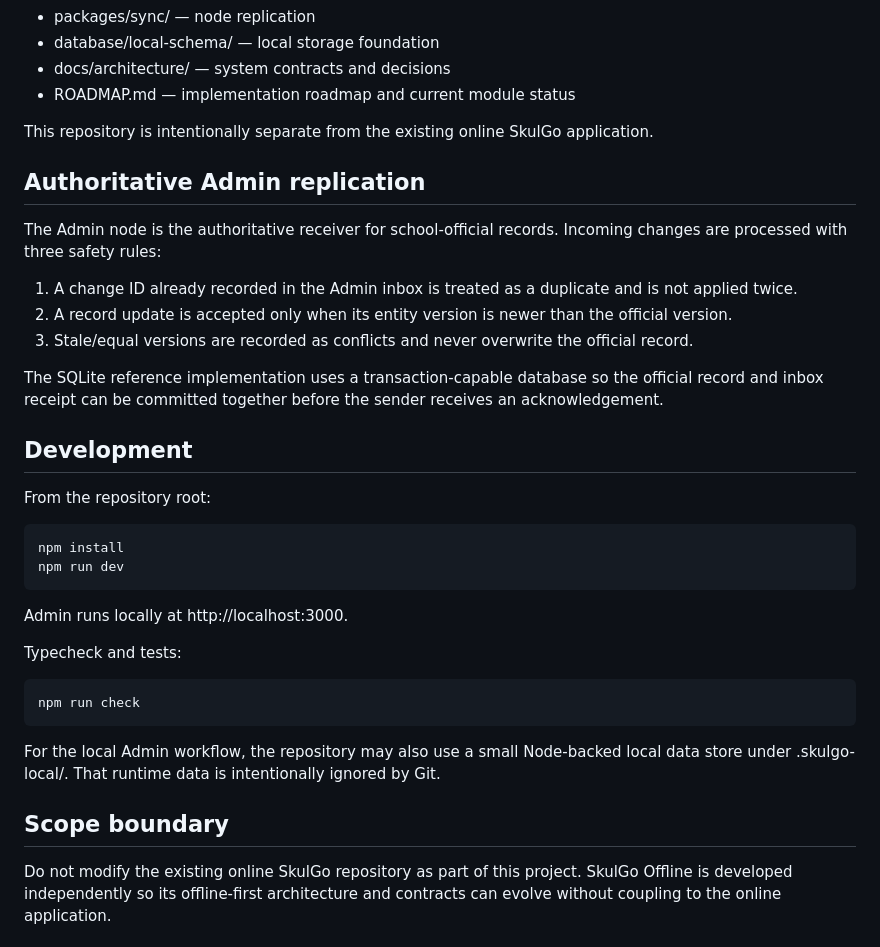
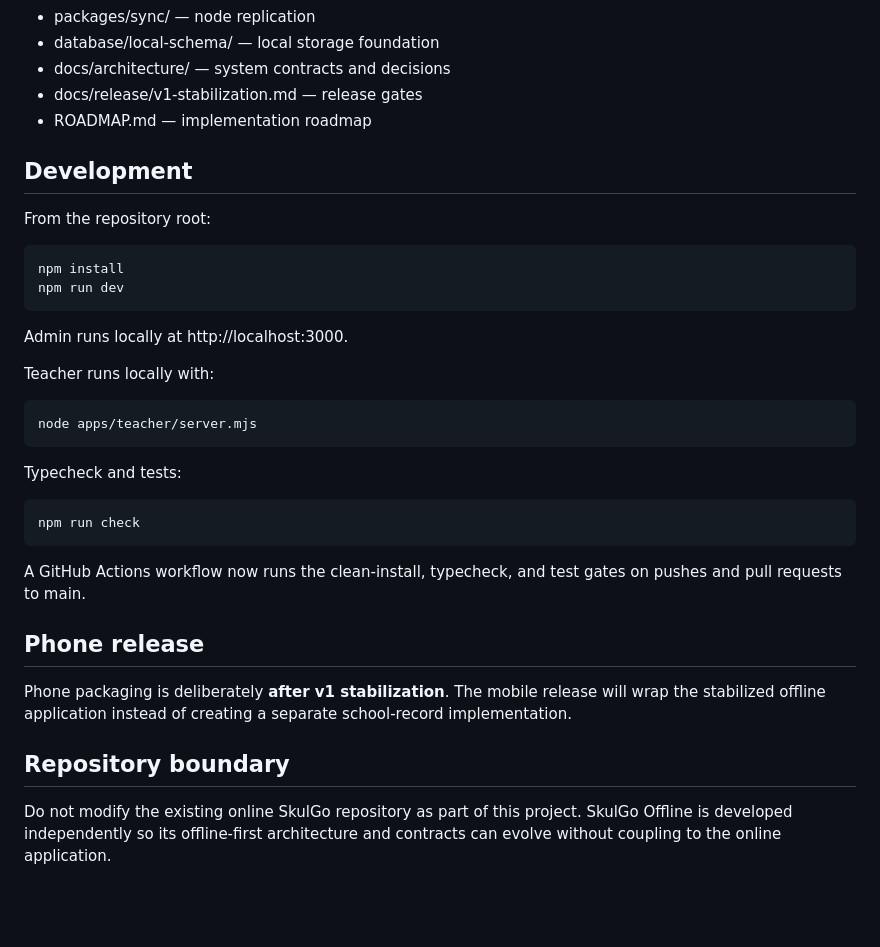
Before and after one commit to greenbasket-labs/skulgo-app, a Markdown page: README.md, the part around one of its changes. GitHub-like rendering; blank space fills up the shorter version.

Commit message:
Document v1 stabilization and phone release boundary

````diff
--- a/README.md
+++ b/README.md
@@ -86,40 +88,33 @@ Optional backups can later be scheduled weekly, monthly, or per term and stored
 - packages/sync/ — node replication
 - database/local-schema/ — local storage foundation
 - docs/architecture/ — system contracts and decisions
-- ROADMAP.md — implementation roadmap and current module status
-
-This repository is intentionally separate from the existing online SkulGo application.
-
-## Authoritative Admin replication
-
-The Admin node is the authoritative receiver for school-official records. Incoming changes are processed with three safety rules:
-
-1. A change ID already recorded in the Admin inbox is treated as a duplicate and is not applied twice.
-2. A record update is accepted only when its entity version is newer than the official version.
-3. Stale/equal versions are recorded as conflicts and never overwrite the official record.
-
-The SQLite reference implementation uses a transaction-capable database so the official record and inbox receipt can be committed together before the sender receives an acknowledgement.
+- docs/release/v1-stabilization.md — release gates
+- ROADMAP.md — implementation roadmap
 
 ## Development
 
 From the repository root:
 
-```powershell
-npm install
-npm run dev
-```
+    npm install
+    npm run dev
 
 Admin runs locally at http://localhost:3000.
 
+Teacher runs locally with:
+
+    node apps/teacher/server.mjs
+
 Typecheck and tests:
 
-```powershell
-npm run check
-```
+    npm run check
 
-For the local Admin workflow, the repository may also use a small Node-backed local data store under .skulgo-local/. That runtime data is intentionally ignored by Git.
+A GitHub Actions workflow now runs the clean-install, typecheck, and test gates on pushes and pull requests to main.
 
-## Scope boundary
+## Phone release
+
+Phone packaging is deliberately **after v1 stabilization**. The mobile release will wrap the stabilized offline application instead of creating a separate school-record implementation.
+
+## Repository boundary
 
 Do not modify the existing online SkulGo repository as part of this project. SkulGo Offline is developed independently so its offline-first architecture and contracts can evolve without coupling to the online application.
 
````
Also changed, not shown: other parts of README.md (+8 -6 lines).
